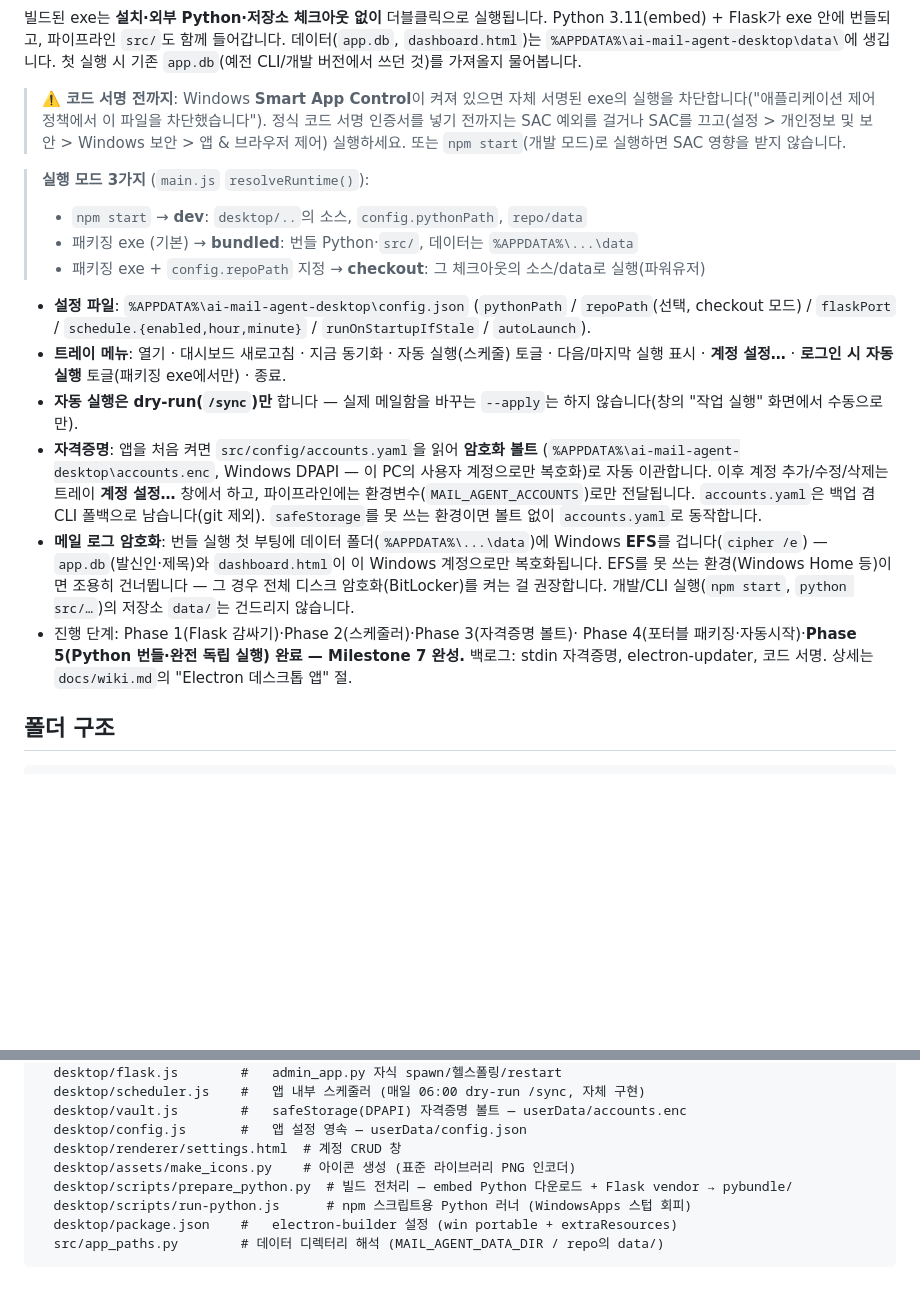
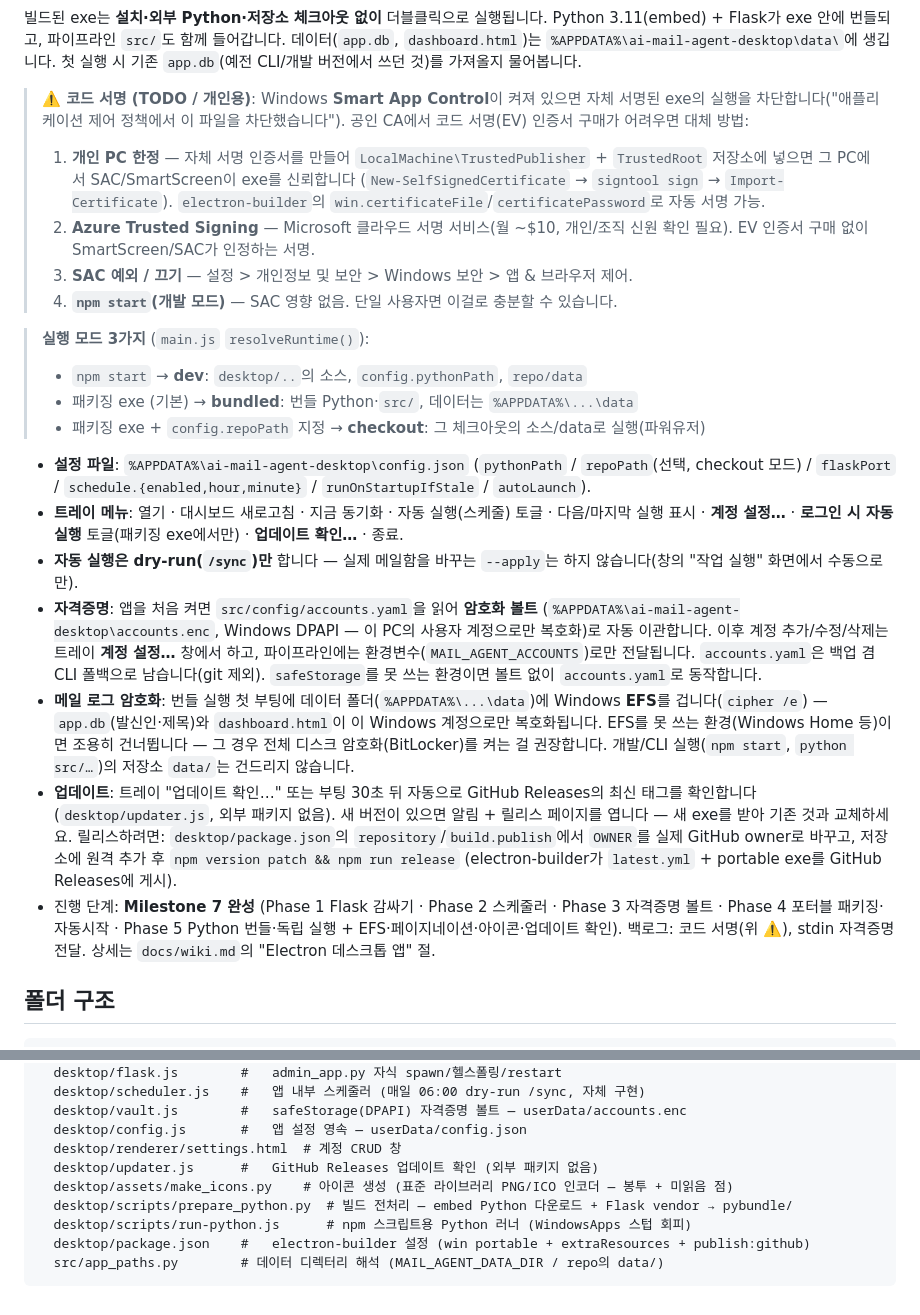
Before and after one commit to rlaguswls13/ai-mail-agent, a Markdown page: README.md, 2 parts joined by grey strips. GitHub-like rendering; blank space fills up the shorter version.

Commit message:
docs: git init, GitHub Releases updater, icon, code-signing 대체안
- AGENTS.md §3: git 저장소로 전환됨, .gitignore/원격/릴리스 절차 반영
- README.md §6: 업데이트 확인(updater.js) + 릴리스 방법 + 코드 서명 대체 4가지
  (개인용 자체 서명 → TrustedPublisher / Azure Trusted Signing / SAC 예외 / npm start)
- docs/wiki.md: 2026-09-04 추가 작업(git init·updater·아이콘·서명 TODO) 기록

Co-Authored-By: Claude Sonnet 5 <noreply@anthropic.com>
Claude-Session: https://claude.ai/code/session_01Pq8dgPjyTa4Y6ANsGaTRpE

````diff
--- a/README.md
+++ b/README.md
@@ -264,11 +264,17 @@ Python 3.11(embed) + Flask가 exe 안에 번들되고, 파이프라인 `src/`도
 데이터(`app.db`, `dashboard.html`)는 `%APPDATA%\ai-mail-agent-desktop\data\`에 생깁니다.
 첫 실행 시 기존 `app.db`(예전 CLI/개발 버전에서 쓰던 것)를 가져올지 물어봅니다.
 
-> **⚠️ 코드 서명 전까지**: Windows **Smart App Control**이 켜져 있으면 자체 서명된
-> exe의 실행을 차단합니다("애플리케이션 제어 정책에서 이 파일을 차단했습니다"). 정식
-> 코드 서명 인증서를 넣기 전까지는 SAC 예외를 걸거나 SAC를 끄고(설정 > 개인정보 및
-> 보안 > Windows 보안 > 앱 & 브라우저 제어) 실행하세요. 또는 `npm start`(개발 모드)로
-> 실행하면 SAC 영향을 받지 않습니다.
+> **⚠️ 코드 서명 (TODO / 개인용)**: Windows **Smart App Control**이 켜져 있으면 자체
+> 서명된 exe의 실행을 차단합니다("애플리케이션 제어 정책에서 이 파일을 차단했습니다").
+> 공인 CA에서 코드 서명(EV) 인증서 구매가 어려우면 대체 방법:
+> 1. **개인 PC 한정** — 자체 서명 인증서를 만들어 `LocalMachine\TrustedPublisher` +
+>    `TrustedRoot` 저장소에 넣으면 그 PC에서 SAC/SmartScreen이 exe를 신뢰합니다
+>    (`New-SelfSignedCertificate` → `signtool sign` → `Import-Certificate`).
+>    `electron-builder`의 `win.certificateFile`/`certificatePassword`로 자동 서명 가능.
+> 2. **Azure Trusted Signing** — Microsoft 클라우드 서명 서비스(월 ~$10, 개인/조직 신원
+>    확인 필요). EV 인증서 구매 없이 SmartScreen/SAC가 인정하는 서명.
+> 3. **SAC 예외 / 끄기** — 설정 > 개인정보 및 보안 > Windows 보안 > 앱 & 브라우저 제어.
+> 4. **`npm start`(개발 모드)** — SAC 영향 없음. 단일 사용자면 이걸로 충분할 수 있습니다.
 
 > **실행 모드 3가지** (`main.js` `resolveRuntime()`):
 > - `npm start` → **dev**: `desktop/..`의 소스, `config.pythonPath`, `repo/data`
@@ -279,7 +285,8 @@ Python 3.11(embed) + Flask가 exe 안에 번들되고, 파이프라인 `src/`도
   (`pythonPath` / `repoPath`(선택, checkout 모드) / `flaskPort` /
   `schedule.{enabled,hour,minute}` / `runOnStartupIfStale` / `autoLaunch`).
 - **트레이 메뉴**: 열기 · 대시보드 새로고침 · 지금 동기화 · 자동 실행(스케줄) 토글 ·
-  다음/마지막 실행 표시 · **계정 설정…** · **로그인 시 자동 실행** 토글(패키징 exe에서만) · 종료.
+  다음/마지막 실행 표시 · **계정 설정…** · **로그인 시 자동 실행** 토글(패키징 exe에서만) ·
+  **업데이트 확인…** · 종료.
 - **자동 실행은 dry-run(`/sync`)만** 합니다 — 실제 메일함을 바꾸는 `--apply`는 하지
   않습니다(창의 "작업 실행" 화면에서 수동으로만).
 - **자격증명**: 앱을 처음 켜면 `src/config/accounts.yaml`을 읽어 **암호화 볼트**
@@ -293,9 +300,15 @@ Python 3.11(embed) + Flask가 exe 안에 번들되고, 파이프라인 `src/`도
   이 Windows 계정으로만 복호화됩니다. EFS를 못 쓰는 환경(Windows Home 등)이면 조용히
   건너뜁니다 — 그 경우 전체 디스크 암호화(BitLocker)를 켜는 걸 권장합니다. 개발/CLI
   실행(`npm start`, `python src/…`)의 저장소 `data/`는 건드리지 않습니다.
-- 진행 단계: Phase 1(Flask 감싸기)·Phase 2(스케줄러)·Phase 3(자격증명 볼트)·
-  Phase 4(포터블 패키징·자동시작)·**Phase 5(Python 번들·완전 독립 실행) 완료 —
-  Milestone 7 완성.** 백로그: stdin 자격증명, electron-updater, 코드 서명.
+- **업데이트**: 트레이 "업데이트 확인…" 또는 부팅 30초 뒤 자동으로 GitHub Releases의
+  최신 태그를 확인합니다(`desktop/updater.js`, 외부 패키지 없음). 새 버전이 있으면 알림 +
+  릴리스 페이지를 엽니다 — 새 exe를 받아 기존 것과 교체하세요.
+  릴리스하려면: `desktop/package.json`의 `repository`/`build.publish`에서 `OWNER`를
+  실제 GitHub owner로 바꾸고, 저장소에 원격 추가 후 `npm version patch && npm run release`
+  (electron-builder가 `latest.yml` + portable exe를 GitHub Releases에 게시).
+- 진행 단계: **Milestone 7 완성** (Phase 1 Flask 감싸기 · Phase 2 스케줄러 · Phase 3
+  자격증명 볼트 · Phase 4 포터블 패키징·자동시작 · Phase 5 Python 번들·독립 실행 +
+  EFS·페이지네이션·아이콘·업데이트 확인). 백로그: 코드 서명(위 ⚠️), stdin 자격증명 전달.
   상세는 `docs/wiki.md`의 "Electron 데스크톱 앱" 절.
 
 ## 폴더 구조
@@ -327,9 +340,10 @@ ai-mail-agent/
   desktop/vault.js        #   safeStorage(DPAPI) 자격증명 볼트 — userData/accounts.enc
   desktop/config.js       #   앱 설정 영속 — userData/config.json
   desktop/renderer/settings.html  # 계정 CRUD 창
-  desktop/assets/make_icons.py    # 아이콘 생성 (표준 라이브러리 PNG 인코더)
+  desktop/updater.js      #   GitHub Releases 업데이트 확인 (외부 패키지 없음)
+  desktop/assets/make_icons.py    # 아이콘 생성 (표준 라이브러리 PNG/ICO 인코더 — 봉투 + 미읽음 점)
   desktop/scripts/prepare_python.py  # 빌드 전처리 — embed Python 다운로드 + Flask vendor → pybundle/
   desktop/scripts/run-python.js      # npm 스크립트용 Python 러너 (WindowsApps 스텁 회피)
-  desktop/package.json    #   electron-builder 설정 (win portable + extraResources)
+  desktop/package.json    #   electron-builder 설정 (win portable + extraResources + publish:github)
   src/app_paths.py        # 데이터 디렉터리 해석 (MAIL_AGENT_DATA_DIR / repo의 data/)
 ```
````
